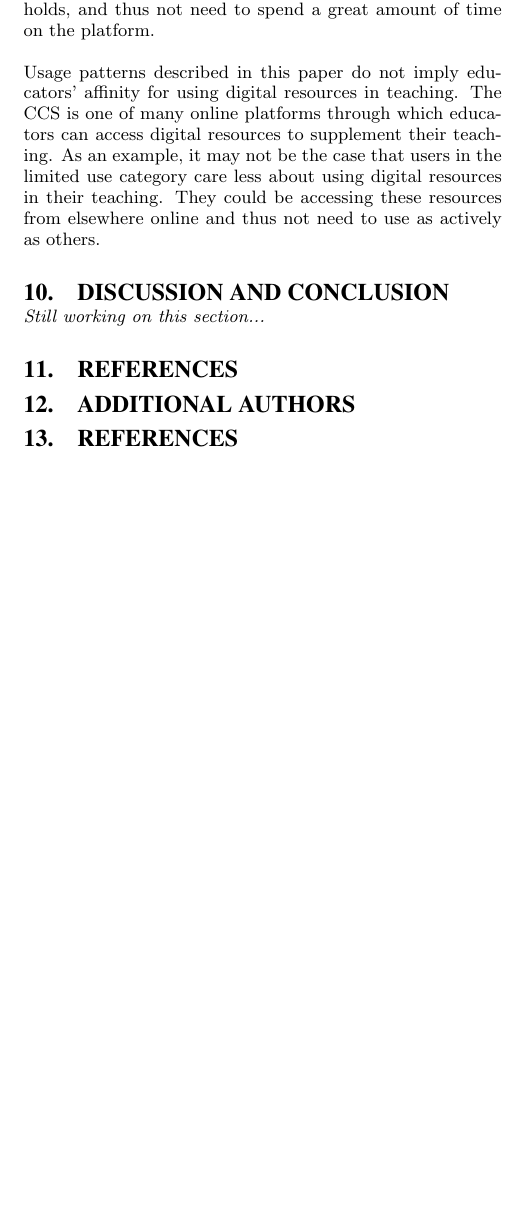
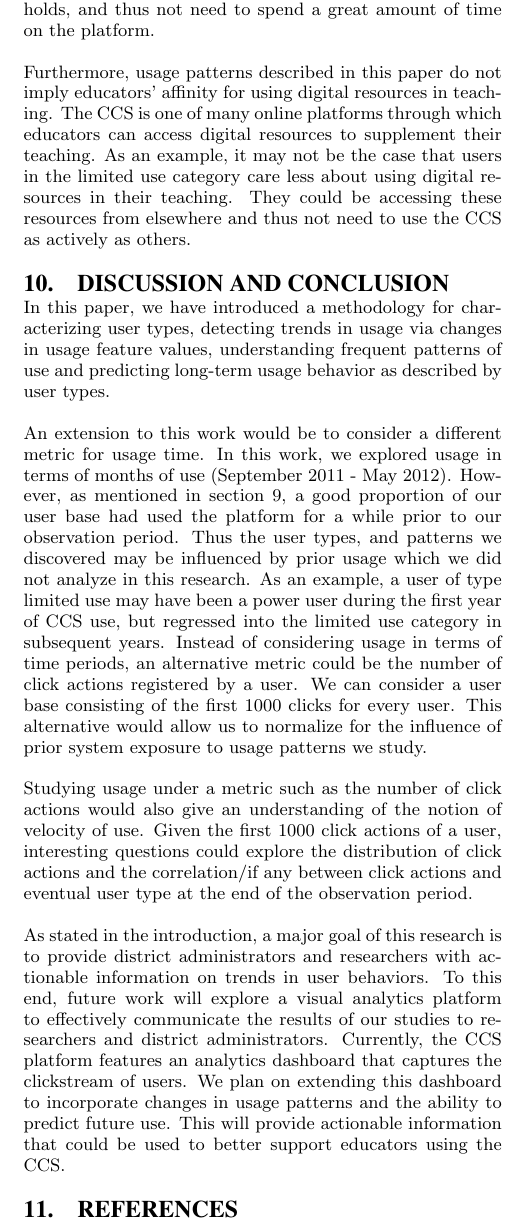
Before and after one commit to dibieo/jcdl_2014, a LaTeX paper (sigproc-sp.tex): part of one column of page 10 of 10, cut so that both start at the same text, the shorter picture padded with empty space. Compiled offline with pdfLaTeX.

Commit message:
Added Discussion and Conclusion

```diff
--- a/sigproc-sp.tex
+++ b/sigproc-sp.tex
@@ -613,9 +613,16 @@ However, as in our previous analysis, using the best features of the number of s
 In this research, we made the assumption that user types discovered at the end of the school year represent the first year of usage for all users. However a large proportion of users in our study had used the CCS in previous years. Thus the user types discovered at the end of the school year do not capture one year of fresh use. Usage patterns in previous years may have impacted the manner in which teachers used the platform during the 2011-2012 school year. It is reasonable to assume that a power user during his/her first year of use may not always remain so if teaching the same material year in, year out. This is because the user would already be very conversant with the system and resources it holds, and thus not need to spend a great amount of time on the platform.
 
-Usage patterns described in this paper do not imply educators' affinity for using digital resources in teaching. The CCS is one of many online platforms through which educators can access digital resources to supplement their teaching. As an example, it may not be the case that users in the limited use category care less about using digital resources in their teaching. They could be accessing these resources from elsewhere online and thus not need to use as actively as others.
+Furthermore, usage patterns described in this paper do not imply educators' affinity for using digital resources in teaching. The CCS is one of many online platforms through which educators can access digital resources to supplement their teaching. As an example, it may not be the case that users in the limited use category care less about using digital resources in their teaching. They could be accessing these resources from elsewhere and thus not need to use the CCS as actively as others.
+
 \section{DISCUSSION AND CONCLUSION}
-\textit{Still working on this section...}
-\section{REFERENCES}
+In this paper, we have introduced a methodology for characterizing user types, detecting trends in usage via changes in usage feature values, understanding frequent patterns of use and predicting long-term usage behavior as described by user types.
+
+An extension to this work would be to consider a different metric for usage time. In this work, we explored usage in terms of months of use (September 2011 - May 2012). However, as mentioned in section \ref{limitations}, a good proportion of our user base had used the platform for a while prior to our observation period. Thus the user types, and patterns we discovered may be influenced by prior usage which we did not analyze in this research. As an example, a user of type limited use may have been a power user during the first year of CCS use, but regressed into the limited use category in subsequent years. Instead of considering usage in terms of time periods, an alternative metric could be the number of click actions registered by a user. We can consider a user base consisting of the first 1000 clicks for every user. This alternative would allow us to normalize for the influence of prior system exposure to usage patterns we study.
+
+Studying usage under a metric such as the number of click actions would also give an understanding of the notion of velocity of use. Given the first 1000 click actions of a user, interesting questions could explore the distribution of click actions and the correlation/if any between click actions and eventual user type at the end of the observation period.
+
+As stated in the introduction, a major goal of this research is to provide district administrators and researchers with actionable information on trends in user behaviors. To this end, future work will explore a visual analytics platform to effectively communicate the results of our studies to researchers and district administrators. Currently, the CCS platform features an analytics dashboard that captures the clickstream of users. We plan on extending this dashboard to incorporate changes in usage patterns and the ability to predict future use. This will provide actionable information that could be used to better support educators using the CCS.
+
 \bibliographystyle{abbrv}
 \bibliography{sigproc-sp}
 
```
Also changed, not shown: Dibie_JCDL_draft_v1.pdf, sigproc-sp.bbl, sigproc-sp.pdf, sigproc-sp.tex (4 more changed lines), 4 other files.
